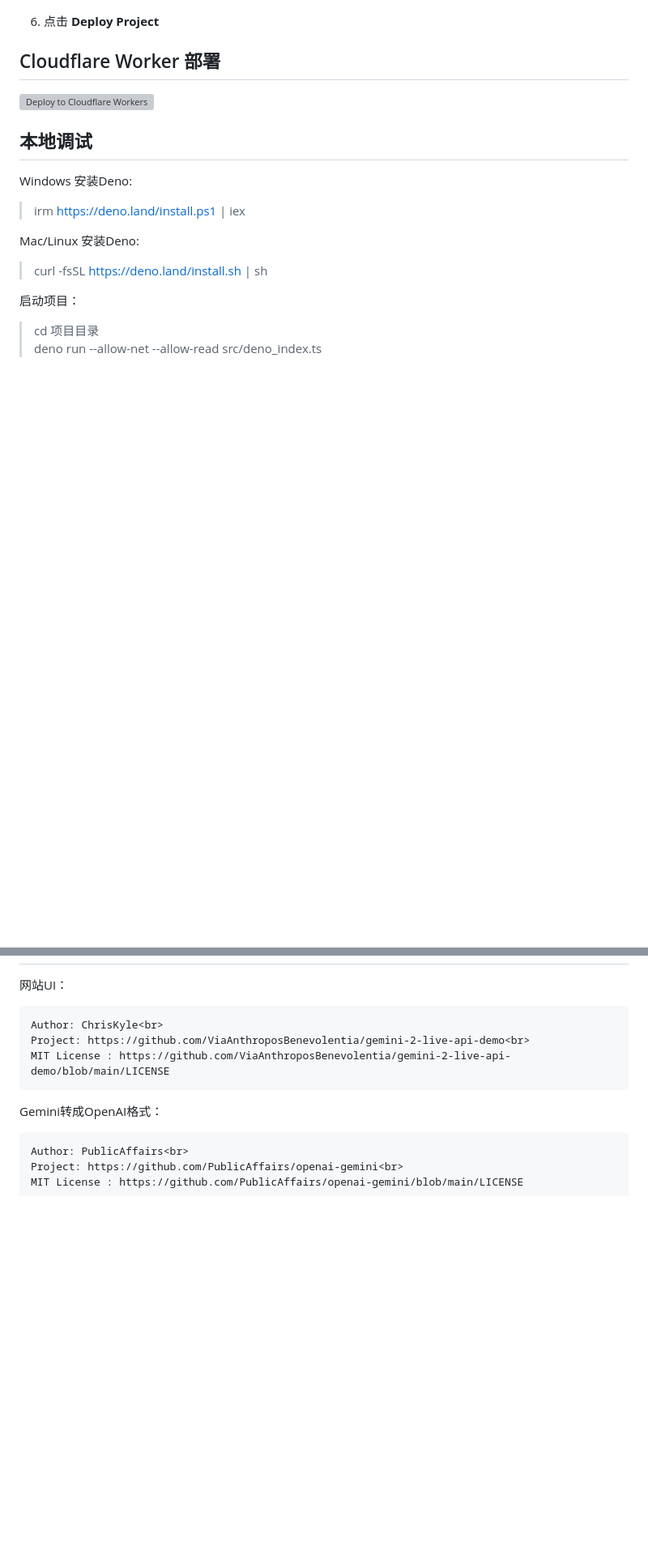
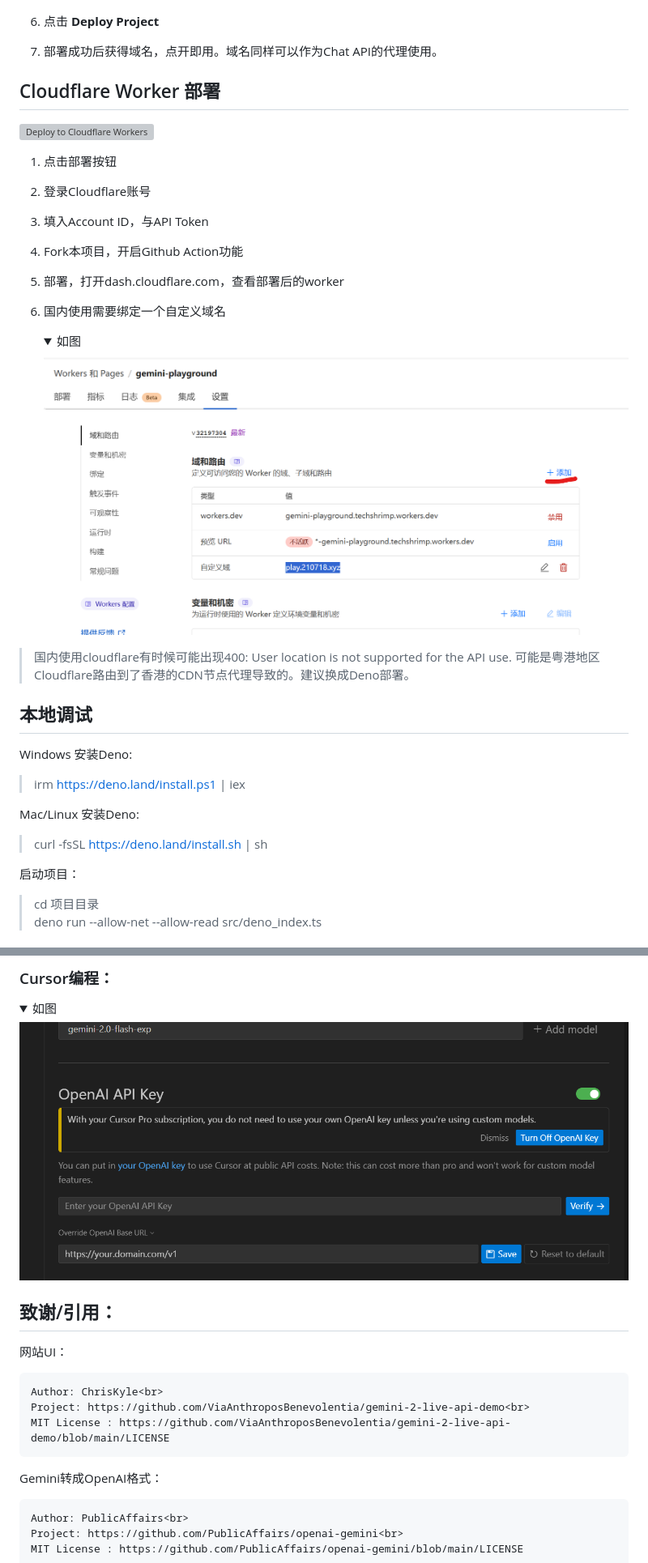
Before and after one commit to zzzmhcn/gemini-playground, a Markdown page: README.MD, 2 parts joined by grey strips. Shown: that part at 81% size. Drawn GitHub-style; pictures changed too: docs/images/3.png (added), docs/images/5.png (added); folded sections open; blank space fills up the shorter version; grey boxes are pictures that could not be loaded.

````diff
--- a/README.MD
+++ b/README.MD
@@ -18,10 +26,23 @@
    ![image](/docs/images/1.png)
    </details>
 6. 点击 <b>Deploy Project</b>
+7. 部署成功后获得域名，点开即用。域名同样可以作为Chat API的代理使用。
 
 ## Cloudflare Worker 部署
 
 [![Deploy to Cloudflare Workers](https://deploy.workers.cloudflare.com/button)](https://deploy.workers.cloudflare.com/?url=https://github.com/tech-shrimp/gemini-playground)
+1. 点击部署按钮
+2. 登录Cloudflare账号
+3. 填入Account ID，与API Token
+4. Fork本项目，开启Github Action功能
+5. 部署，打开dash.cloudflare.com，查看部署后的worker
+6. 国内使用需要绑定一个自定义域名
+   <details>
+   <summary>如图</summary>
+
+   ![image](/docs/images/3.png)
+   </details>
+> 国内使用cloudflare有时候可能出现400: User location is not supported for the API use. 可能是粤港地区Cloudflare路由到了香港的CDN节点代理导致的。建议换成Deno部署。
 
 ## 本地调试
 
@@ -51,3 +101,13 @@ Mac/Linux 安装Deno:
+### Cursor编程：
+   <details>
+   <summary>如图</summary>
+
+   ![image](/docs/images/5.png)
+   </details>
+
+
+
+## 致谢/引用：
 
 网站UI：
 ```
````
Also changed, not shown: other parts of README.MD (+41 -4 lines), README_EN.MD (added, +121 -0 lines), docs/images/4.png (added), 1 other file.
